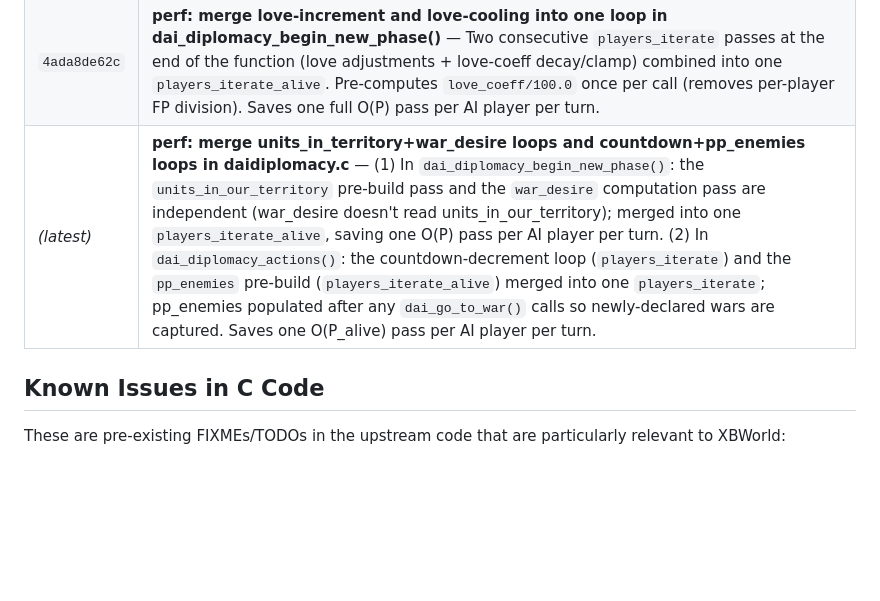
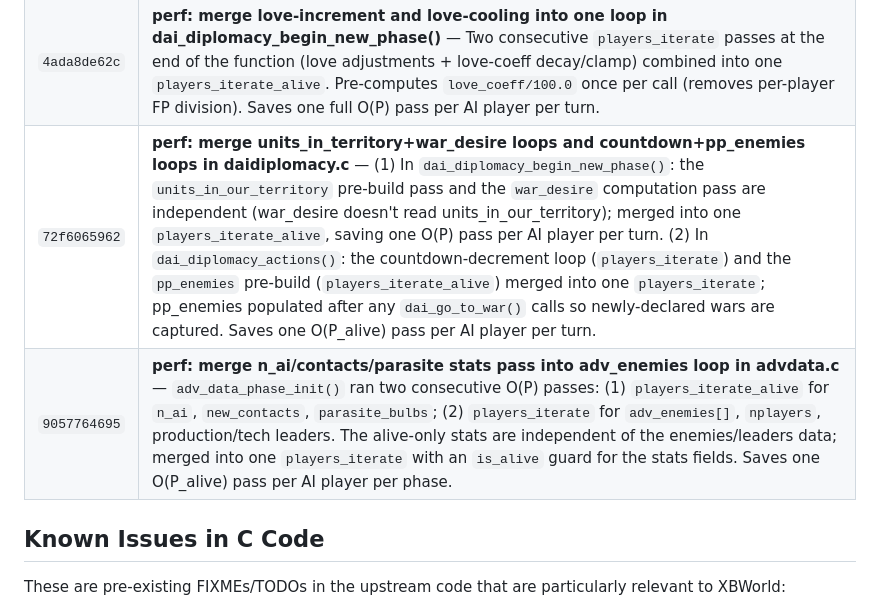
Before and after one commit to xingbo778/xbworld-server, a Markdown page: freeciv/PATCHES.md, the part around the change. GitHub-like rendering; blank space fills up the shorter version.

Commit message:
docs: update PATCHES.md for advdata.c and daidiplomacy.c loop merges
Co-Authored-By: Claude Sonnet 4.6 <noreply@anthropic.com>

```diff
--- a/freeciv/PATCHES.md
+++ b/freeciv/PATCHES.md
@@ -92,7 +92,8 @@ project to make the server work with web clients:
 | `c3e62d14a5` | **perf: merge revenge-war and target-find loops in dai_diplomacy_actions()** — Two consecutive `players_iterate_alive` passes — revenge-war countdown (line 1696) and most-hated target scan (line 1764) — iterate the same player set. Target-finding reads only `WAR()` and `love[]`, neither modified by `war_countdown()`, so merging is safe. One `players_iterate_alive` eliminated per AI player per turn. |
 | `1a74bc296b` | **perf: hoist dangerous-player build out of military_advisor_choose_build()** — `military_advisor_choose_build()` (called once per city per turn) rebuilt the dangerous-player list via `adv_is_player_dangerous()×P` per call — O(C×P) per AI player. Since the list is pplayer-constant, moved the `players_iterate` scan to callers (`dai_manage_cities()` and tex AI city loop) and pass the list in. O(C×P) → O(P + C). Updated `daimilitary.h` signature. |
 | `4ada8de62c` | **perf: merge love-increment and love-cooling into one loop in dai_diplomacy_begin_new_phase()** — Two consecutive `players_iterate` passes at the end of the function (love adjustments + love-coeff decay/clamp) combined into one `players_iterate_alive`. Pre-computes `love_coeff/100.0` once per call (removes per-player FP division). Saves one full O(P) pass per AI player per turn. |
-| *(latest)* | **perf: merge units_in_territory+war_desire loops and countdown+pp_enemies loops in daidiplomacy.c** — (1) In `dai_diplomacy_begin_new_phase()`: the `units_in_our_territory` pre-build pass and the `war_desire` computation pass are independent (war_desire doesn't read units_in_our_territory); merged into one `players_iterate_alive`, saving one O(P) pass per AI player per turn. (2) In `dai_diplomacy_actions()`: the countdown-decrement loop (`players_iterate`) and the `pp_enemies` pre-build (`players_iterate_alive`) merged into one `players_iterate`; pp_enemies populated after any `dai_go_to_war()` calls so newly-declared wars are captured. Saves one O(P_alive) pass per AI player per turn. |
+| `72f6065962` | **perf: merge units_in_territory+war_desire loops and countdown+pp_enemies loops in daidiplomacy.c** — (1) In `dai_diplomacy_begin_new_phase()`: the `units_in_our_territory` pre-build pass and the `war_desire` computation pass are independent (war_desire doesn't read units_in_our_territory); merged into one `players_iterate_alive`, saving one O(P) pass per AI player per turn. (2) In `dai_diplomacy_actions()`: the countdown-decrement loop (`players_iterate`) and the `pp_enemies` pre-build (`players_iterate_alive`) merged into one `players_iterate`; pp_enemies populated after any `dai_go_to_war()` calls so newly-declared wars are captured. Saves one O(P_alive) pass per AI player per turn. |
+| `9057764695` | **perf: merge n_ai/contacts/parasite stats pass into adv_enemies loop in advdata.c** — `adv_data_phase_init()` ran two consecutive O(P) passes: (1) `players_iterate_alive` for `n_ai`, `new_contacts`, `parasite_bulbs`; (2) `players_iterate` for `adv_enemies[]`, `nplayers`, production/tech leaders. The alive-only stats are independent of the enemies/leaders data; merged into one `players_iterate` with an `is_alive` guard for the stats fields. Saves one O(P_alive) pass per AI player per phase. |
 
 ## Known Issues in C Code
 
```
